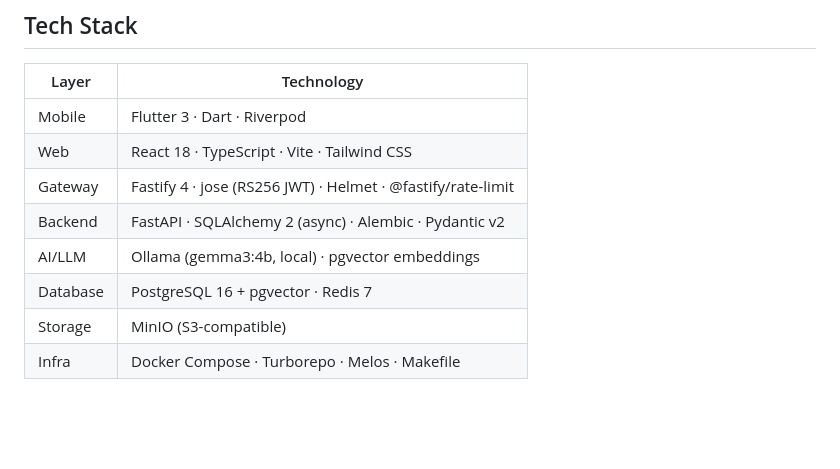
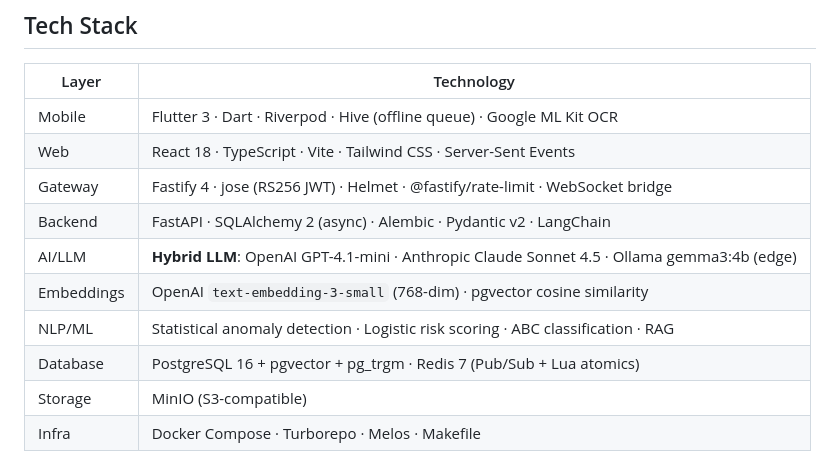
Before and after one commit to BlackSamuron0305/Comstruct-Challenge-Think-Codex-Hackathon, a Markdown page: README.md, the part around one of its changes. Drawn GitHub-style; blank space fills up the shorter version.

```diff
--- a/README.md
+++ b/README.md
@@ -60,12 +60,14 @@ End-to-end ordering platform for **C-materials** — low-value, high-variety con
 
 | Layer | Technology |
 |-------|-----------|
-| Mobile | Flutter 3 · Dart · Riverpod |
-| Web | React 18 · TypeScript · Vite · Tailwind CSS |
-| Gateway | Fastify 4 · jose (RS256 JWT) · Helmet · @fastify/rate-limit |
-| Backend | FastAPI · SQLAlchemy 2 (async) · Alembic · Pydantic v2 |
-| AI/LLM | Ollama (gemma3:4b, local) · pgvector embeddings |
-| Database | PostgreSQL 16 + pgvector · Redis 7 |
+| Mobile | Flutter 3 · Dart · Riverpod · Hive (offline queue) · Google ML Kit OCR |
+| Web | React 18 · TypeScript · Vite · Tailwind CSS · Server-Sent Events |
+| Gateway | Fastify 4 · jose (RS256 JWT) · Helmet · @fastify/rate-limit · WebSocket bridge |
+| Backend | FastAPI · SQLAlchemy 2 (async) · Alembic · Pydantic v2 · LangChain |
+| AI/LLM | **Hybrid LLM**: OpenAI GPT-4.1-mini · Anthropic Claude Sonnet 4.5 · Ollama gemma3:4b (edge) |
+| Embeddings | OpenAI `text-embedding-3-small` (768-dim) · pgvector cosine similarity |
+| NLP/ML | Statistical anomaly detection · Logistic risk scoring · ABC classification · RAG |
+| Database | PostgreSQL 16 + pgvector + pg_trgm · Redis 7 (Pub/Sub + Lua atomics) |
 | Storage | MinIO (S3-compatible) |
 | Infra | Docker Compose · Turborepo · Melos · Makefile |
 
```
Also changed, not shown: other parts of README.md (+28 -5 lines).
